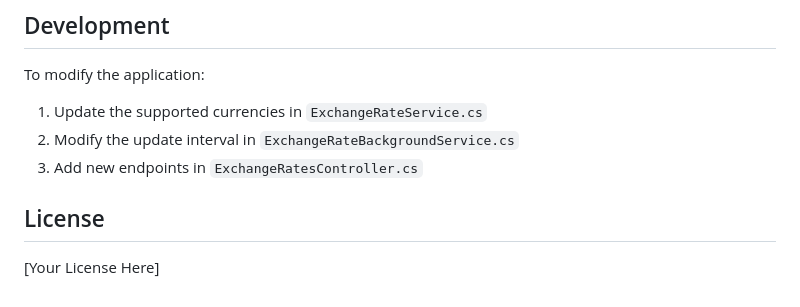
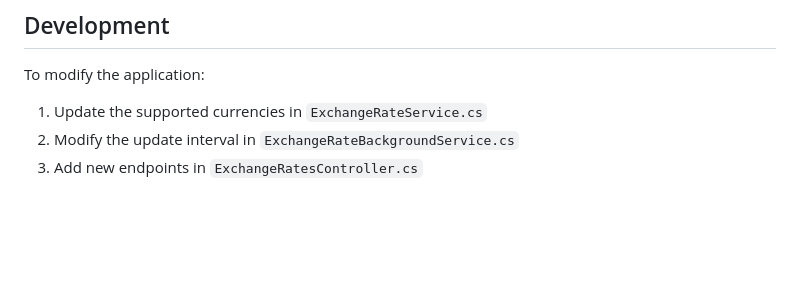
Before and after one commit to KH1729/HomeAssignmentHagayKandelshein, a Markdown page: README.md, the part around the change. Drawn GitHub-style; blank space fills up the shorter version.

```diff
--- a/README.md
+++ b/README.md
@@ -116,7 +116,3 @@ To modify the application:
 1. Update the supported currencies in `ExchangeRateService.cs`
 2. Modify the update interval in `ExchangeRateBackgroundService.cs`
 3. Add new endpoints in `ExchangeRatesController.cs`
-
-## License
-
-[Your License Here]
```
